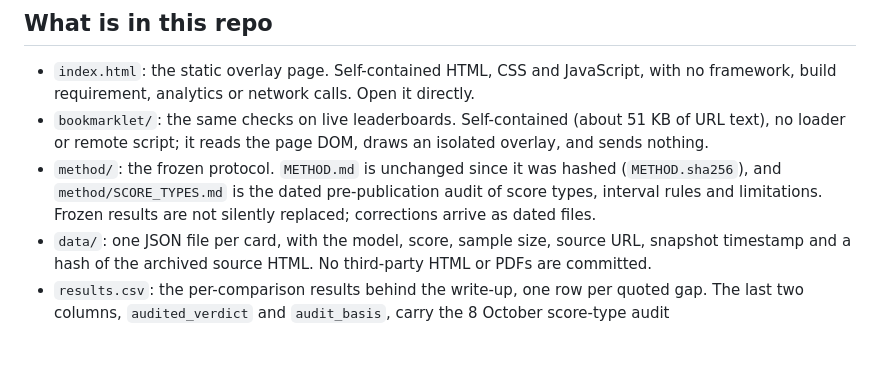
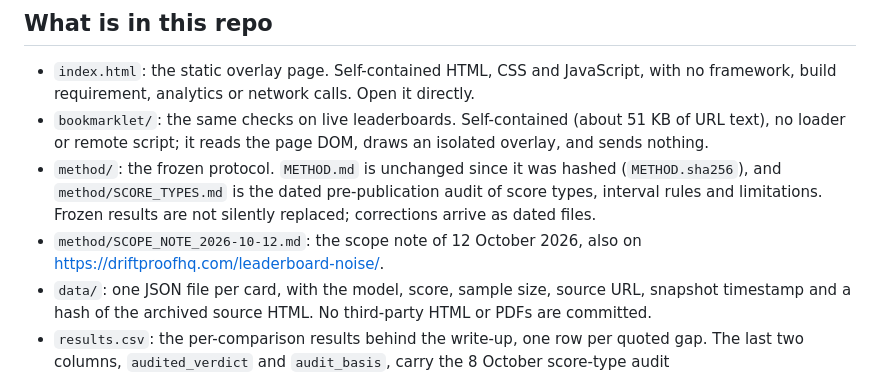
Before and after one commit to driftproofhq/ranknoise, a Markdown page: README.md, the part around the change. Rendered like a GitHub page; blank space fills up the shorter version.

```diff
--- a/README.md
+++ b/README.md
@@ -9,6 +9,7 @@ It covers nine leaderboard snapshots and six frontier launch posts. Each entry g
 - `index.html`: the static overlay page. Self-contained HTML, CSS and JavaScript, with no framework, build requirement, analytics or network calls. Open it directly.
 - `bookmarklet/`: the same checks on live leaderboards. Self-contained (about 51 KB of URL text), no loader or remote script; it reads the page DOM, draws an isolated overlay, and sends nothing.
 - `method/`: the frozen protocol. `METHOD.md` is unchanged since it was hashed (`METHOD.sha256`), and `method/SCORE_TYPES.md` is the dated pre-publication audit of score types, interval rules and limitations. Frozen results are not silently replaced; corrections arrive as dated files.
+- `method/SCOPE_NOTE_2026-10-12.md`: the scope note of 12 October 2026, also on https://driftproofhq.com/leaderboard-noise/.
 - `data/`: one JSON file per card, with the model, score, sample size, source URL, snapshot timestamp and a hash of the archived source HTML. No third-party HTML or PDFs are committed.
 - `results.csv`: the per-comparison results behind the write-up, one row per quoted gap. The last two columns, `audited_verdict` and `audit_basis`, carry the 8 October score-type audit (`method/SCORE_TYPES.md`); every other column is the frozen result.
 - `src/`, `tests/`, `scripts/`: the interval code, offline tests (Node.js, no network) and an optional build script that repacks local data into the page and bookmarklet.
```
Also changed, not shown: method/SCOPE_NOTE_2026-10-12.md (added, +3 -0 lines).
